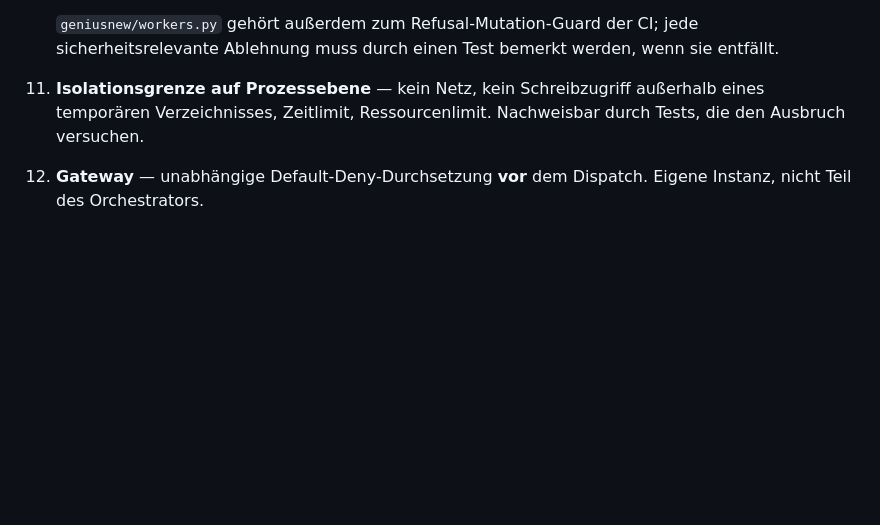
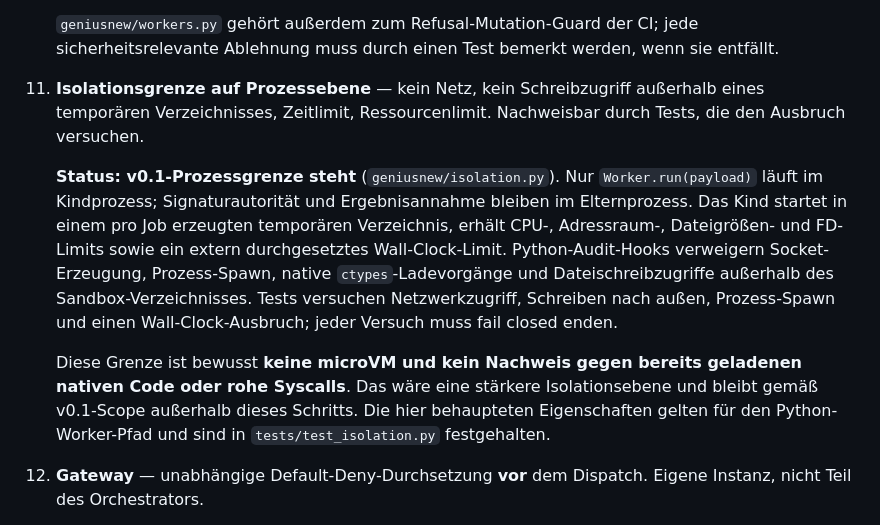
Before and after one commit to Kaancodm/GeniusNew, a Markdown page: docs/ROADMAP-V01.md, the part around the change. Rendered like a GitHub page; blank space fills up the shorter version.

Commit message:
docs: record process isolation status

```diff
--- a/docs/ROADMAP-V01.md
+++ b/docs/ROADMAP-V01.md
@@ -147,6 +147,20 @@ Abhängigkeit: erst die Verträge, dann die Instanzen, die sie durchsetzen.
     temporären Verzeichnisses, Zeitlimit, Ressourcenlimit. Nachweisbar durch Tests, die
     den Ausbruch versuchen.
 
+    **Status: v0.1-Prozessgrenze steht** (`geniusnew/isolation.py`). Nur
+    `Worker.run(payload)` läuft im Kindprozess; Signaturautorität und Ergebnisannahme
+    bleiben im Elternprozess. Das Kind startet in einem pro Job erzeugten temporären
+    Verzeichnis, erhält CPU-, Adressraum-, Dateigrößen- und FD-Limits sowie ein extern
+    durchgesetztes Wall-Clock-Limit. Python-Audit-Hooks verweigern Socket-Erzeugung,
+    Prozess-Spawn, native `ctypes`-Ladevorgänge und Dateischreibzugriffe außerhalb des
+    Sandbox-Verzeichnisses. Tests versuchen Netzwerkzugriff, Schreiben nach außen,
+    Prozess-Spawn und einen Wall-Clock-Ausbruch; jeder Versuch muss fail closed enden.
+
+    Diese Grenze ist bewusst **keine microVM und kein Nachweis gegen bereits geladenen
+    nativen Code oder rohe Syscalls**. Das wäre eine stärkere Isolationsebene und bleibt
+    gemäß v0.1-Scope außerhalb dieses Schritts. Die hier behaupteten Eigenschaften gelten
+    für den Python-Worker-Pfad und sind in `tests/test_isolation.py` festgehalten.
+
 12. **Gateway** — unabhängige Default-Deny-Durchsetzung **vor** dem Dispatch. Eigene
     Instanz, nicht Teil des Orchestrators.
 
```
